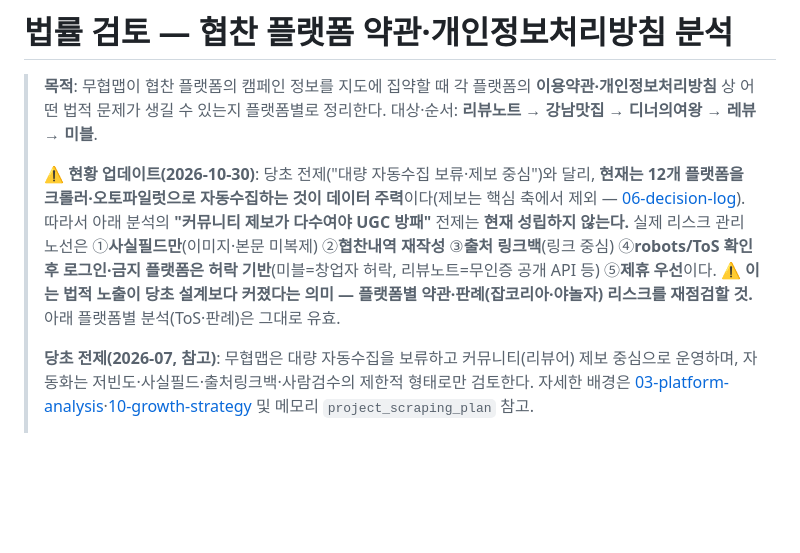
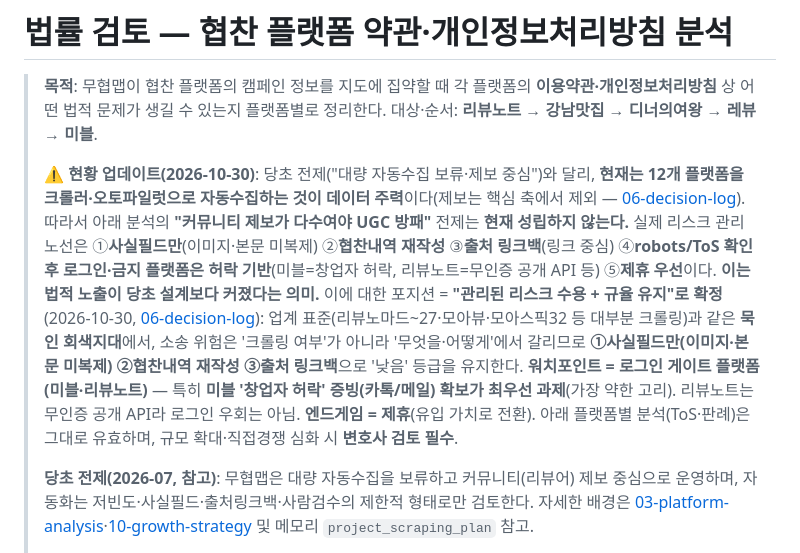
Before and after one commit to gezzang82/muhyeop-map, a Markdown page: docs/product/07-legal-review.md, the part around the change. Drawn GitHub-style; blank space fills up the shorter version.

```diff
--- a/docs/product/07-legal-review.md
+++ b/docs/product/07-legal-review.md
@@ -2,7 +2,7 @@
 
 > **목적**: 무협맵이 협찬 플랫폼의 캠페인 정보를 지도에 집약할 때 각 플랫폼의 **이용약관·개인정보처리방침** 상 어떤 법적 문제가 생길 수 있는지 플랫폼별로 정리한다. 대상·순서: **리뷰노트 → 강남맛집 → 디너의여왕 → 레뷰 → 미블**.
 >
-> **⚠️ 현황 업데이트(2026-10-30)**: 당초 전제("대량 자동수집 보류·제보 중심")와 달리, **현재는 12개 플랫폼을 크롤러·오토파일럿으로 자동수집하는 것이 데이터 주력**이다(제보는 핵심 축에서 제외 — [06-decision-log](06-decision-log.md)). 따라서 아래 분석의 **"커뮤니티 제보가 다수여야 UGC 방패"** 전제는 **현재 성립하지 않는다.** 실제 리스크 관리 노선은 ①**사실필드만**(이미지·본문 미복제) ②**협찬내역 재작성** ③**출처 링크백**(링크 중심) ④**robots/ToS 확인 후 로그인·금지 플랫폼은 허락 기반**(미블=창업자 허락, 리뷰노트=무인증 공개 API 등) ⑤**제휴 우선**이다. **⚠️ 이는 법적 노출이 당초 설계보다 커졌다는 의미 — 플랫폼별 약관·판례(잡코리아·야놀자) 리스크를 재점검할 것.** 아래 플랫폼별 분석(ToS·판례)은 그대로 유효.
+> **⚠️ 현황 업데이트(2026-10-30)**: 당초 전제("대량 자동수집 보류·제보 중심")와 달리, **현재는 12개 플랫폼을 크롤러·오토파일럿으로 자동수집하는 것이 데이터 주력**이다(제보는 핵심 축에서 제외 — [06-decision-log](06-decision-log.md)). 따라서 아래 분석의 **"커뮤니티 제보가 다수여야 UGC 방패"** 전제는 **현재 성립하지 않는다.** 실제 리스크 관리 노선은 ①**사실필드만**(이미지·본문 미복제) ②**협찬내역 재작성** ③**출처 링크백**(링크 중심) ④**robots/ToS 확인 후 로그인·금지 플랫폼은 허락 기반**(미블=창업자 허락, 리뷰노트=무인증 공개 API 등) ⑤**제휴 우선**이다. **이는 법적 노출이 당초 설계보다 커졌다는 의미.** 이에 대한 포지션 = **"관리된 리스크 수용 + 규율 유지"로 확정**(2026-10-30, [06-decision-log](06-decision-log.md)): 업계 표준(리뷰노마드~27·모아뷰·모아스픽32 등 대부분 크롤링)과 같은 **묵인 회색지대**에서, 소송 위험은 '크롤링 여부'가 아니라 '무엇을·어떻게'에서 갈리므로 **①사실필드만(이미지·본문 미복제) ②협찬내역 재작성 ③출처 링크백**으로 '낮음' 등급을 유지한다. **워치포인트 = 로그인 게이트 플랫폼(미블·리뷰노트)** — 특히 **미블 '창업자 허락' 증빙(카톡/메일) 확보가 최우선 과제**(가장 약한 고리). 리뷰노트는 무인증 공개 API라 로그인 우회는 아님. **엔드게임 = 제휴**(유입 가치로 전환). 아래 플랫폼별 분석(ToS·판례)은 그대로 유효하며, 규모 확대·직접경쟁 심화 시 **변호사 검토 필수**.
 >
 > **당초 전제(2026-07, 참고)**: 무협맵은 대량 자동수집을 보류하고 커뮤니티(리뷰어) 제보 중심으로 운영하며, 자동화는 저빈도·사실필드·출처링크백·사람검수의 제한적 형태로만 검토한다. 자세한 배경은 [03-platform-analysis](03-platform-analysis.md)·[10-growth-strategy](10-growth-strategy.md) 및 메모리 `project_scraping_plan` 참고.
 >
```
Also changed, not shown: docs/product/06-decision-log.md (+8 -0 lines).
